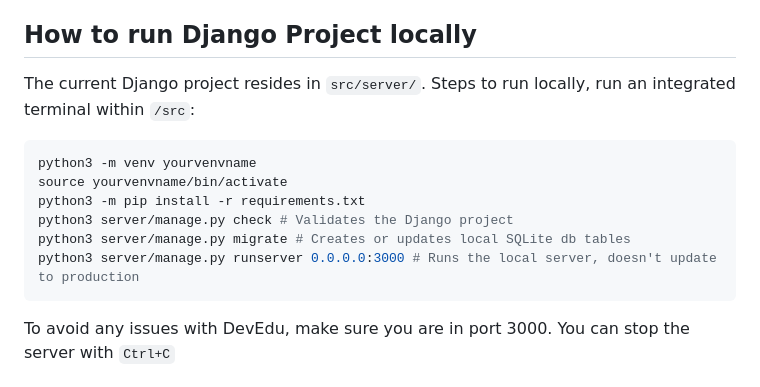
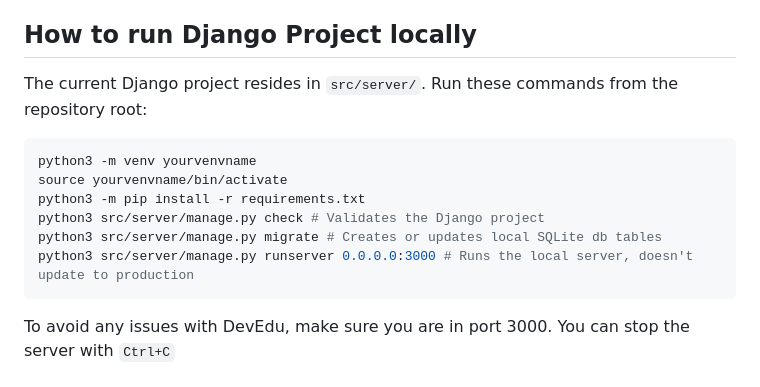
Before and after one commit to CS4300-CS5300-FA26/team-3, a Markdown page: README.md, the part around the change. Rendered like a GitHub page.

Commit message:
docs: correct Django setup commands for repository root

````diff
--- a/README.md
+++ b/README.md
@@ -11,14 +11,14 @@ Team Members:
 -  Noah Dumas
 
 ## How to run Django Project locally
-The current Django project resides in `src/server/`. Steps to run locally, run an integrated terminal within `/src`:
+The current Django project resides in `src/server/`. Run these commands from the repository root:
 ```bash
 python3 -m venv yourvenvname
 source yourvenvname/bin/activate
 python3 -m pip install -r requirements.txt
-python3 server/manage.py check # Validates the Django project
-python3 server/manage.py migrate # Creates or updates local SQLite db tables
-python3 server/manage.py runserver 0.0.0.0:3000 # Runs the local server, doesn't update to production
+python3 src/server/manage.py check # Validates the Django project
+python3 src/server/manage.py migrate # Creates or updates local SQLite db tables
+python3 src/server/manage.py runserver 0.0.0.0:3000 # Runs the local server, doesn't update to production
 ```
 
 To avoid any issues with DevEdu, make sure you are in port 3000. You can stop the server with `Ctrl+C`
````
